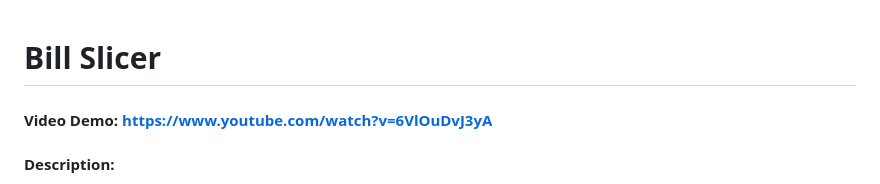
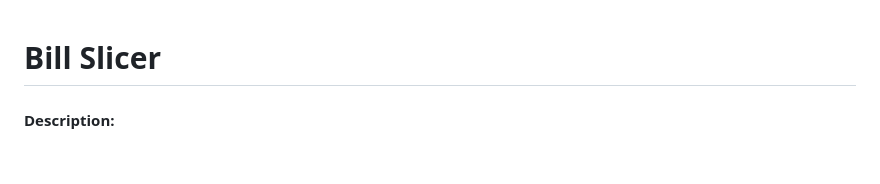
Before and after one commit to kevinnguyen57/Bill_Slicer, a Markdown page: README.md, the part around the change. GitHub-like rendering; blank space fills up the shorter version.

```diff
--- a/README.md
+++ b/README.md
@@ -1,6 +1,6 @@
 
 # Bill Slicer
-#### Video Demo:  https://www.youtube.com/watch?v=6VlOuDvJ3yA
+
 #### Description:
 
 Bill Splicer is a Web Application that anyone can find extremely useful - especially when eating out with a group of people.
```
